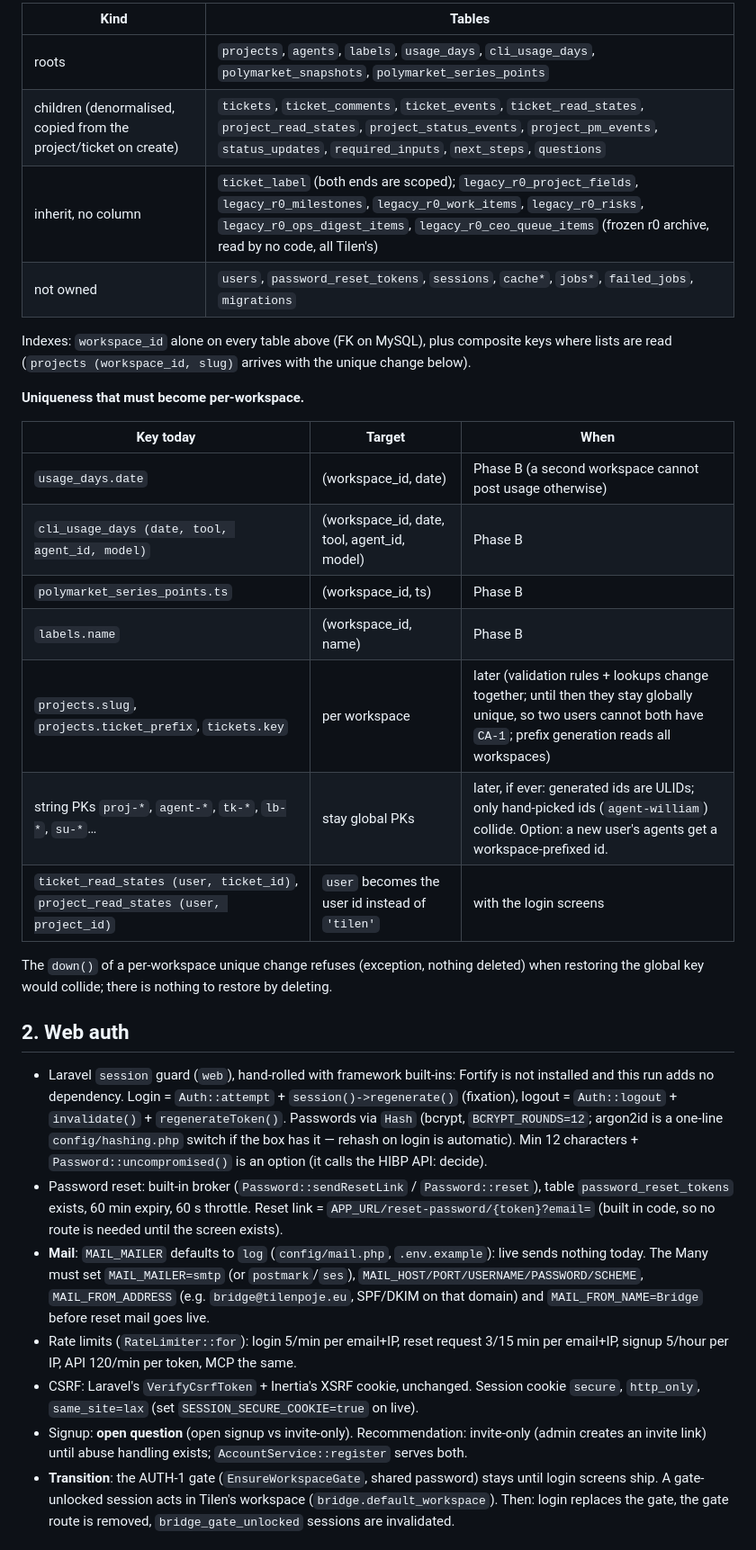
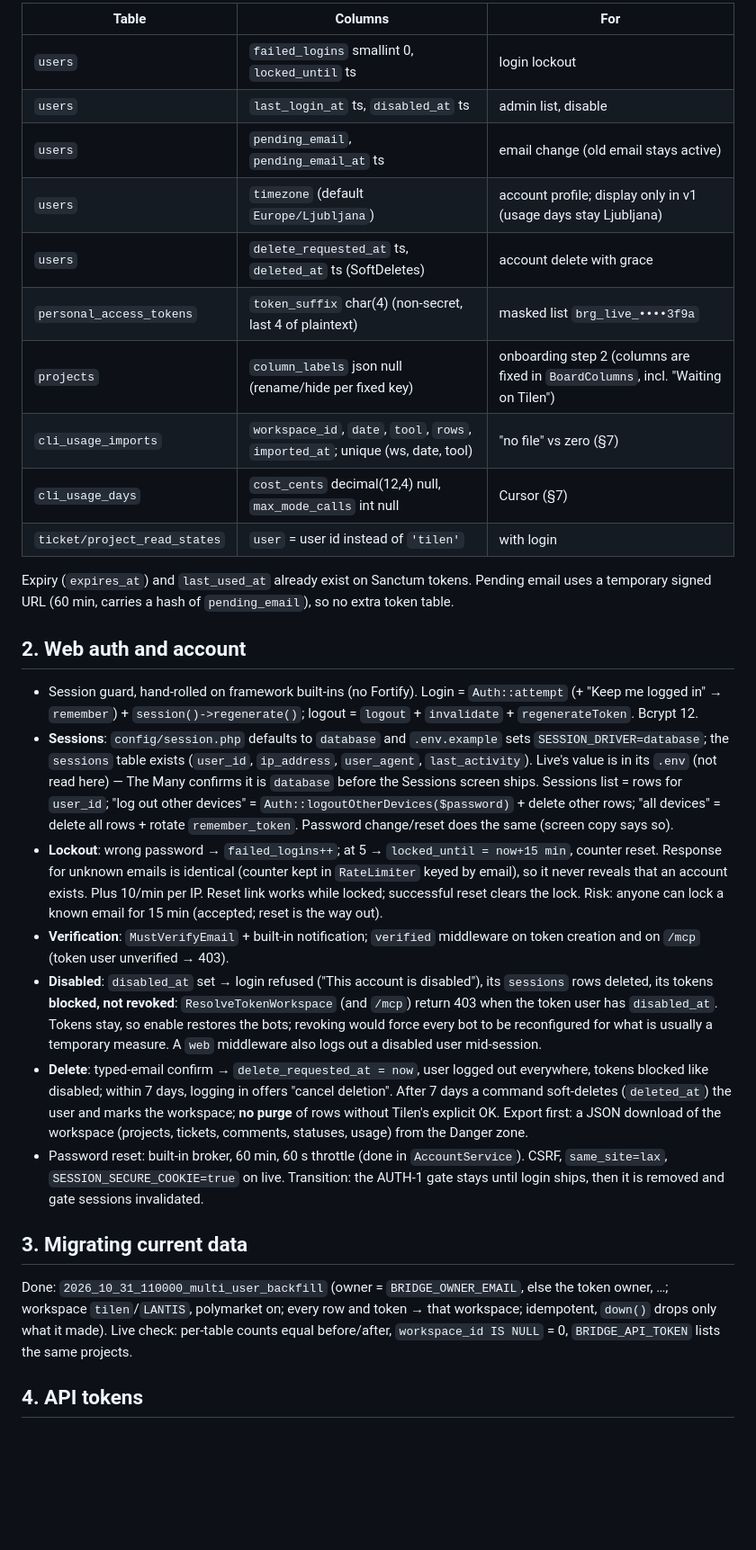
Before and after one commit to AP0L0N/usebridge, a Markdown page: docs/MULTI-USER-PLAN.md, the part around one of its changes. Shown at 90% size. GitHub-like rendering; blank space fills up the shorter version.

Commit message:
Docs: multi-user plan v2 (design data needs, working defaults, relayed decisions, Cursor source)
Co-Authored-By: Claude Opus 5.5 <noreply@anthropic.com>

```diff
--- a/docs/MULTI-USER-PLAN.md
+++ b/docs/MULTI-USER-PLAN.md
@@ -21,50 +63,52 @@ comment feed cursor, without joins:
 
-| Kind | Tables |
-|---|---|
-| roots | `projects`, `agents`, `labels`, `usage_days`, `cli_usage_days`, `polymarket_snapshots`, `polymarket_series_points` |
-| children (denormalised, copied from the project/ticket on create) | `tickets`, `ticket_comments`, `ticket_events`, `ticket_read_states`, `project_read_states`, `project_status_events`, `project_pm_events`, `status_updates`, `required_inputs`, `next_steps`, `questions` |
-| inherit, no column | `ticket_label` (both ends are scoped); `legacy_r0_project_fields`, `legacy_r0_milestones`, `legacy_r0_work_items`, `legacy_r0_risks`, `legacy_r0_ops_digest_items`, `legacy_r0_ceo_queue_items` (frozen r0 archive, read by no code, all Tilen's) |
-| not owned | `users`, `password_reset_tokens`, `sessions`, `cache*`, `jobs*`, `failed_jobs`, `migrations` |
+| Table | Columns | For |
+|---|---|---|
+| `users` | `failed_logins` smallint 0, `locked_until` ts | login lockout |
+| `users` | `last_login_at` ts, `disabled_at` ts | admin list, disable |
+| `users` | `pending_email`, `pending_email_at` ts | email change (old email stays active) |
+| `users` | `timezone` (default `Europe/Ljubljana`) | account profile; display only in v1 (usage days stay Ljubljana) |
+| `users` | `delete_requested_at` ts, `deleted_at` ts (SoftDeletes) | account delete with grace |
+| `personal_access_tokens` | `token_suffix` char(4) (non-secret, last 4 of plaintext) | masked list `brg_live_••••3f9a` |
+| `projects` | `column_labels` json null (rename/hide per fixed key) | onboarding step 2 (columns are fixed in `BoardColumns`, incl. "Waiting on Tilen") |
+| `cli_usage_imports` | `workspace_id`, `date`, `tool`, `rows`, `imported_at`; unique (ws, date, tool) | "no file" vs zero (§7) |
+| `cli_usage_days` | `cost_cents` decimal(12,4) null, `max_mode_calls` int null | Cursor (§7) |
+| `ticket/project_read_states` | `user` = user id instead of `'tilen'` | with login |
 
-Indexes: `workspace_id` alone on every table above (FK on MySQL), plus composite keys where lists are read
-(`projects (workspace_id, slug)` arrives with the unique change below).
+Expiry (`expires_at`) and `last_used_at` already exist on Sanctum tokens. Pending email uses a temporary signed URL
+(60 min, carries a hash of `pending_email`), so no extra token table.
 
-**Uniqueness that must become per-workspace.**
+## 2. Web auth and account
 
-| Key today | Target | When |
-|---|---|---|
-| `usage_days.date` | (workspace_id, date) | Phase B (a second workspace cannot post usage otherwise) |
-| `cli_usage_days (date, tool, agent_id, model)` | (workspace_id, date, tool, agent_id, model) | Phase B |
-| `polymarket_series_points.ts` | (workspace_id, ts) | Phase B |
-| `labels.name` | (workspace_id, name) | Phase B |
-| `projects.slug`, `projects.ticket_prefix`, `tickets.key` | per workspace | later (validation rules + lookups change together; until then they stay globally unique, so two users cannot both have `CA-1`; prefix generation reads all workspaces) |
-| string PKs `proj-*`, `agent-*`, `tk-*`, `lb-*`, `su-*`… | stay global PKs | later, if ever: generated ids are ULIDs; only hand-picked ids (`agent-william`) collide. Option: a new user's agents get a workspace-prefixed id. |
-| `ticket_read_states (user, ticket_id)`, `project_read_states (user, project_id)` | `user` becomes the user id instead of `'tilen'` | with the login screens |
+- Session guard, hand-rolled on framework built-ins (no Fortify). Login = `Auth::attempt` (+ "Keep me logged in" →
+  `remember`) + `session()->regenerate()`; logout = `logout` + `invalidate` + `regenerateToken`. Bcrypt 12.
+- **Sessions**: `config/session.php` defaults to `database` and `.env.example` sets `SESSION_DRIVER=database`; the
+  `sessions` table exists (`user_id`, `ip_address`, `user_agent`, `last_activity`). Live's value is in its `.env`
+  (not read here) — The Many confirms it is `database` before the Sessions screen ships. Sessions list = rows for
+  `user_id`; "log out other devices" = `Auth::logoutOtherDevices($password)` + delete other rows; "all devices" =
+  delete all rows + rotate `remember_token`. Password change/reset does the same (screen copy says so).
+- **Lockout**: wrong password → `failed_logins++`; at 5 → `locked_until = now+15 min`, counter reset. Response for
+  unknown emails is identical (counter kept in `RateLimiter` keyed by email), so it never reveals that an account
+  exists. Plus 10/min per IP. Reset link works while locked; successful reset clears the lock. Risk: anyone can lock
+  a known email for 15 min (accepted; reset is the way out).
+- **Verification**: `MustVerifyEmail` + built-in notification; `verified` middleware on token creation and on `/mcp`
+  (token user unverified → 403).
+- **Disabled**: `disabled_at` set → login refused ("This account is disabled"), its `sessions` rows deleted, its
+  tokens **blocked, not revoked**: `ResolveTokenWorkspace` (and `/mcp`) return 403 when the token user has
+  `disabled_at`. Tokens stay, so enable restores the bots; revoking would force every bot to be reconfigured for what
+  is usually a temporary measure. A `web` middleware also logs out a disabled user mid-session.
+- **Delete**: typed-email confirm → `delete_requested_at = now`, user logged out everywhere, tokens blocked like
+  disabled; within 7 days, logging in offers "cancel deletion". After 7 days a command soft-deletes (`deleted_at`) the
+  user and marks the workspace; **no purge** of rows without Tilen's explicit OK. Export first: a JSON download of the
+  workspace (projects, tickets, comments, statuses, usage) from the Danger zone.
+- Password reset: built-in broker, 60 min, 60 s throttle (done in `AccountService`). CSRF, `same_site=lax`,
+  `SESSION_SECURE_COOKIE=true` on live. Transition: the AUTH-1 gate stays until login ships, then it is removed and
+  gate sessions invalidated.
 
-The `down()` of a per-workspace unique change refuses (exception, nothing deleted) when restoring the global key would
-collide; there is nothing to restore by deleting.
+## 3. Migrating current data
 
-## 2. Web auth
+Done: `2026_10_31_110000_multi_user_backfill` (owner = `BRIDGE_OWNER_EMAIL`, else the token owner, …; workspace
+`tilen`/`LANTIS`, polymarket on; every row and token → that workspace; idempotent, `down()` drops only what it made).
+Live check: per-table counts equal before/after, `workspace_id IS NULL` = 0, `BRIDGE_API_TOKEN` lists the same projects.
 
-- Laravel `session` guard (`web`), hand-rolled with framework built-ins: Fortify is not installed and this run adds no
-  dependency. Login = `Auth::attempt` + `session()->regenerate()` (fixation), logout = `Auth::logout` +
-  `invalidate()` + `regenerateToken()`. Passwords via `Hash` (bcrypt, `BCRYPT_ROUNDS=12`; argon2id is a one-line
-  `config/hashing.php` switch if the box has it — rehash on login is automatic). Min 12 characters + `Password::uncompromised()` is
-  an option (it calls the HIBP API: decide).
-- Password reset: built-in broker (`Password::sendResetLink` / `Password::reset`), table `password_reset_tokens` exists,
-  60 min expiry, 60 s throttle. Reset link = `APP_URL/reset-password/{token}?email=` (built in code, so no route is
-  needed until the screen exists).
-- **Mail**: `MAIL_MAILER` defaults to `log` (`config/mail.php`, `.env.example`): live sends nothing today. The Many
-  must set `MAIL_MAILER=smtp` (or `postmark`/`ses`), `MAIL_HOST/PORT/USERNAME/PASSWORD/SCHEME`,
-  `MAIL_FROM_ADDRESS` (e.g. `bridge@tilenpoje.eu`, SPF/DKIM on that domain) and `MAIL_FROM_NAME=Bridge` before reset
-  mail goes live.
-- Rate limits (`RateLimiter::for`): login 5/min per email+IP, reset request 3/15 min per email+IP, signup 5/hour per IP,
-  API 120/min per token, MCP the same.
-- CSRF: Laravel's `VerifyCsrfToken` + Inertia's XSRF cookie, unchanged. Session cookie `secure`, `http_only`,
-  `same_site=lax` (set `SESSION_SECURE_COOKIE=true` on live).
-- Signup: **open question** (open signup vs invite-only). Recommendation: invite-only (admin creates an invite link) until
-  abuse handling exists; `AccountService::register` serves both.
-- **Transition**: the AUTH-1 gate (`EnsureWorkspaceGate`, shared password) stays until login screens ship. A gate-unlocked
-  session acts in Tilen's workspace (`bridge.default_workspace`). Then: login replaces the gate, the gate route is
-  removed, `bridge_gate_unlocked` sessions are invalidated.
+## 4. API tokens
 
```
Also changed, not shown: other parts of docs/MULTI-USER-PLAN.md (+174 -136 lines).
